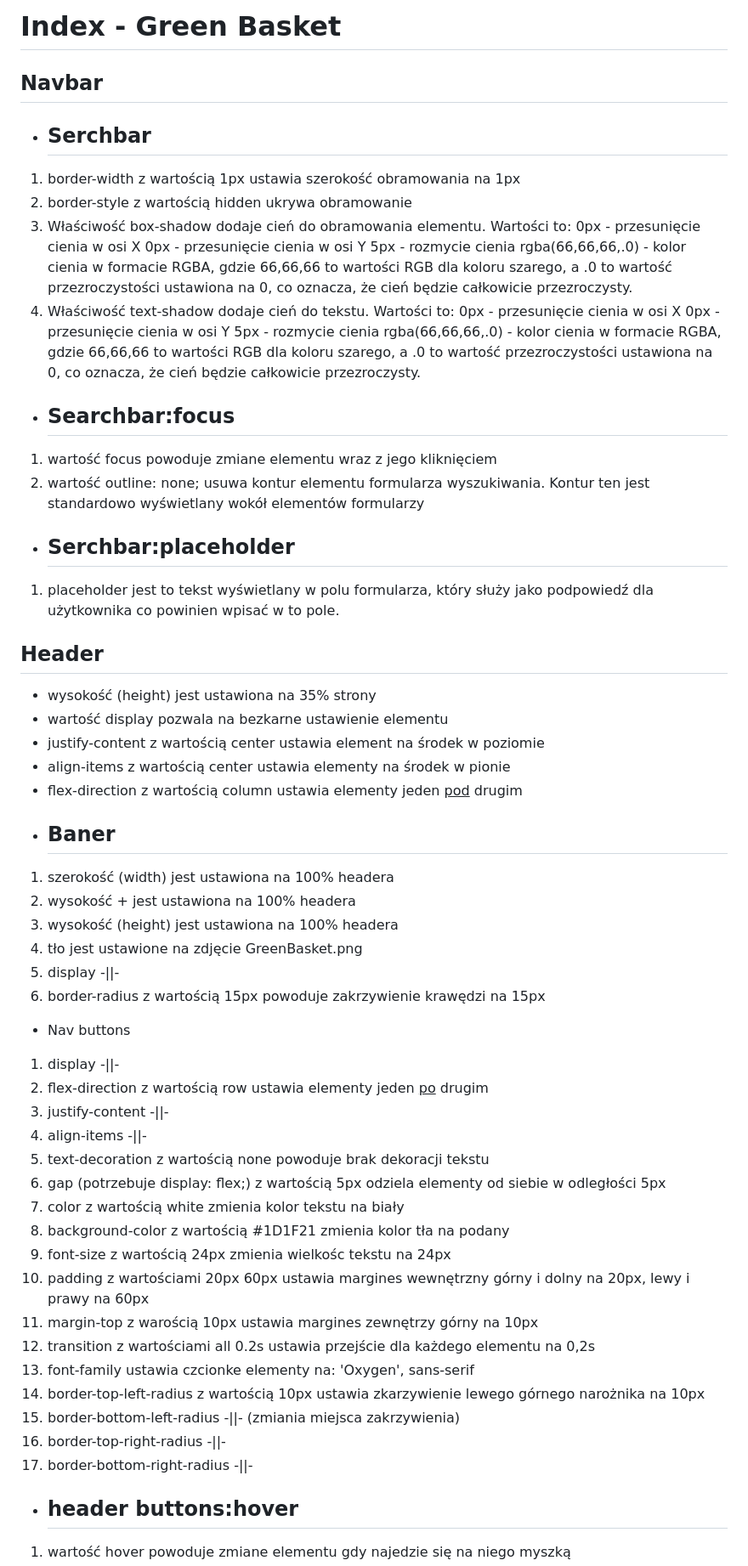
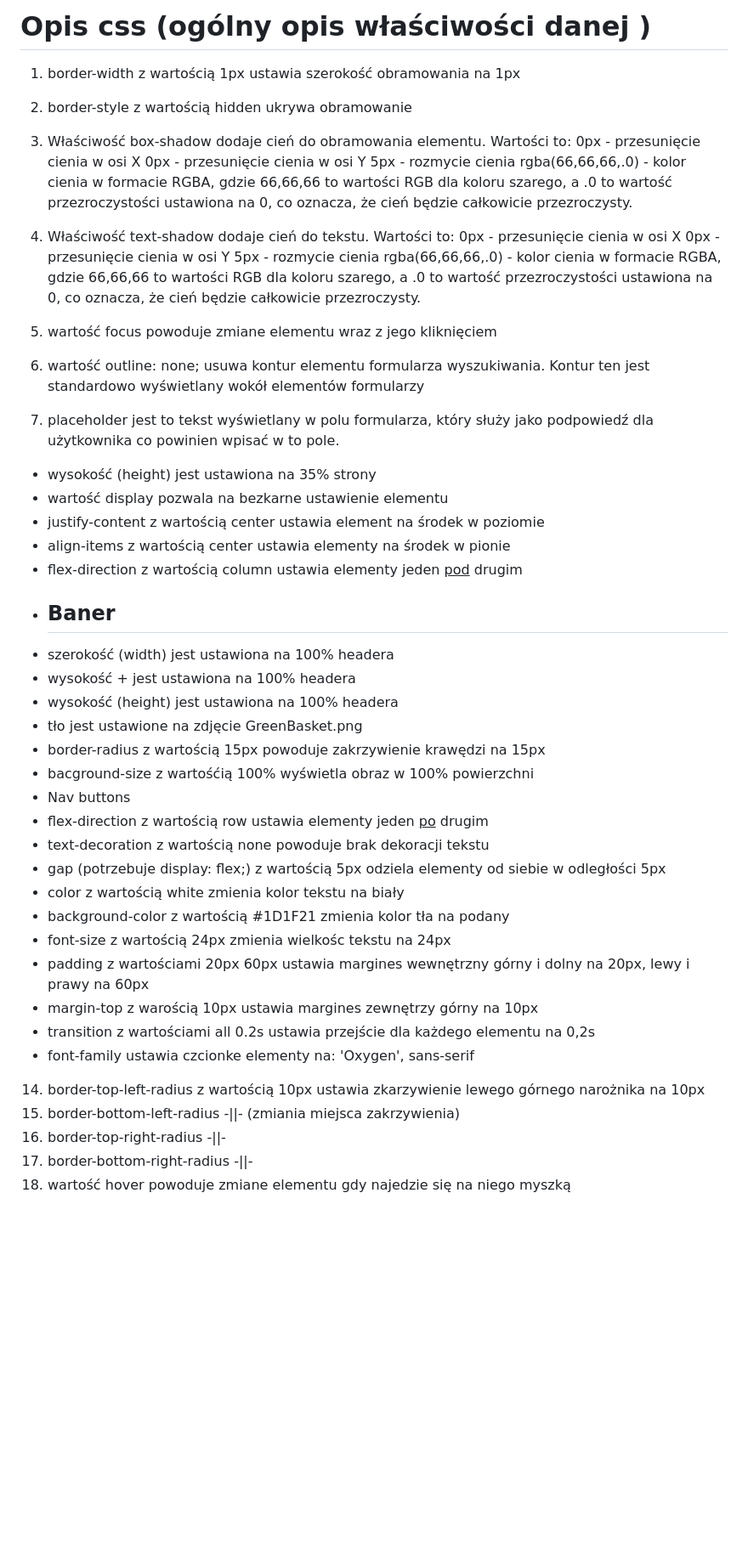
Before and after one commit to LIBROSKI/GreenBasket, a Markdown page: README.md, the part around one of its changes. Shown at 85% size. Rendered like a GitHub page; blank space fills up the shorter version.

```diff
--- a/README.md
+++ b/README.md
@@ -1,7 +1,4 @@
-# Index - Green Basket
-
-## Navbar
-- ## Serchbar
+# Opis css (ogólny opis właściwości danej )
 1. border-width z wartością 1px ustawia szerokość obramowania na 1px
 2. border-style z wartością hidden ukrywa obramowanie
 3. Właściwość box-shadow dodaje cień do obramowania elementu. Wartości to:
@@ -14,42 +11,37 @@ rgba(66,66,66,.0) - kolor cienia w formacie RGBA, gdzie 66,66,66 to wartości RG
 0px - przesunięcie cienia w osi Y
 5px - rozmycie cienia
 rgba(66,66,66,.0) - kolor cienia w formacie RGBA, gdzie 66,66,66 to wartości RGB dla koloru szarego, a .0 to wartość przezroczystości ustawiona na 0, co oznacza, że cień będzie całkowicie przezroczysty.
-- ## Searchbar:focus
+
 1. wartość focus powoduje zmiane elementu wraz z jego kliknięciem
 2. wartość outline: none; usuwa kontur elementu formularza wyszukiwania. Kontur ten jest standardowo wyświetlany wokół elementów formularzy
-- ## Serchbar:placeholder
+
 1. placeholder jest to tekst wyświetlany w polu formularza, który służy jako podpowiedź dla użytkownika co powinien wpisać w to pole.
 
-## Header
 - wysokość (height) jest ustawiona na 35% strony
 - wartość display pozwala na bezkarne ustawienie elementu
 - justify-content z wartością center ustawia element na środek w poziomie
 - align-items z wartością center ustawia elementy na środek w pionie
 - flex-direction z wartością column ustawia elementy jeden <u>pod</u> drugim
 - ## Baner
-1. szerokość (width) jest ustawiona na 100% headera
-2.  wysokość + jest ustawiona na 100% headera
-3.  wysokość (height) jest ustawiona na 100% headera
-4. tło jest ustawione na zdjęcie GreenBasket.png
-5. display -||-
-6. border-radius z wartością 15px powoduje zakrzywienie krawędzi na 15px
+- szerokość (width) jest ustawiona na 100% headera
+-  wysokość + jest ustawiona na 100% headera
+-  wysokość (height) jest ustawiona na 100% headera
+- tło jest ustawione na zdjęcie GreenBasket.png
+- border-radius z wartością 15px powoduje zakrzywienie krawędzi na 15px
+- bacground-size z wartośćią 100% wyświetla obraz w 100% powierzchni
 - Nav buttons
-1. display -||-
-2. flex-direction z wartością row ustawia elementy jeden <u>po</u> drugim
-3. justify-content -||-
-4. align-items -||-
-5. text-decoration z wartością none powoduje brak dekoracji tekstu
-6. gap (potrzebuje display: flex;) z wartością 5px odziela elementy od siebie w odległości 5px
-7. color z wartością white zmienia kolor tekstu na biały
-8. background-color z wartością  #1D1F21 zmienia kolor tła na podany
-9. font-size z wartością 24px zmienia wielkośc tekstu na 24px
-10. padding z wartościami 20px 60px ustawia margines wewnętrzny górny i dolny na 20px, lewy i prawy  na 60px
-11. margin-top z warością 10px ustawia margines zewnętrzy górny na 10px
-12. transition z wartościami all 0.2s ustawia przejście dla każdego elementu na 0,2s
-13. font-family ustawia czcionke elementy na: 'Oxygen', sans-serif
+- flex-direction z wartością row ustawia elementy jeden <u>po</u> drugim
+- text-decoration z wartością none powoduje brak dekoracji tekstu
+- gap (potrzebuje display: flex;) z wartością 5px odziela elementy od siebie w odległości 5px
+- color z wartością white zmienia kolor tekstu na biały
+- background-color z wartością  #1D1F21 zmienia kolor tła na podany
+- font-size z wartością 24px zmienia wielkośc tekstu na 24px
+- padding z wartościami 20px 60px ustawia margines wewnętrzny górny i dolny na 20px, lewy i prawy  na 60px
+- margin-top z warością 10px ustawia margines zewnętrzy górny na 10px
+- transition z wartościami all 0.2s ustawia przejście dla każdego elementu na 0,2s
+- font-family ustawia czcionke elementy na: 'Oxygen', sans-serif
 14. border-top-left-radius z wartością 10px ustawia zkarzywienie lewego górnego narożnika na 10px
 15. border-bottom-left-radius -||- (zmiania miejsca zakrzywienia)
 16. border-top-right-radius -||-
 17. border-bottom-right-radius -||-
-- ## header buttons:hover
 1. wartość hover powoduje zmiane elementu gdy najedzie się na niego myszką
```
Also changed, not shown: other parts of README.md (+0 -88 lines).
